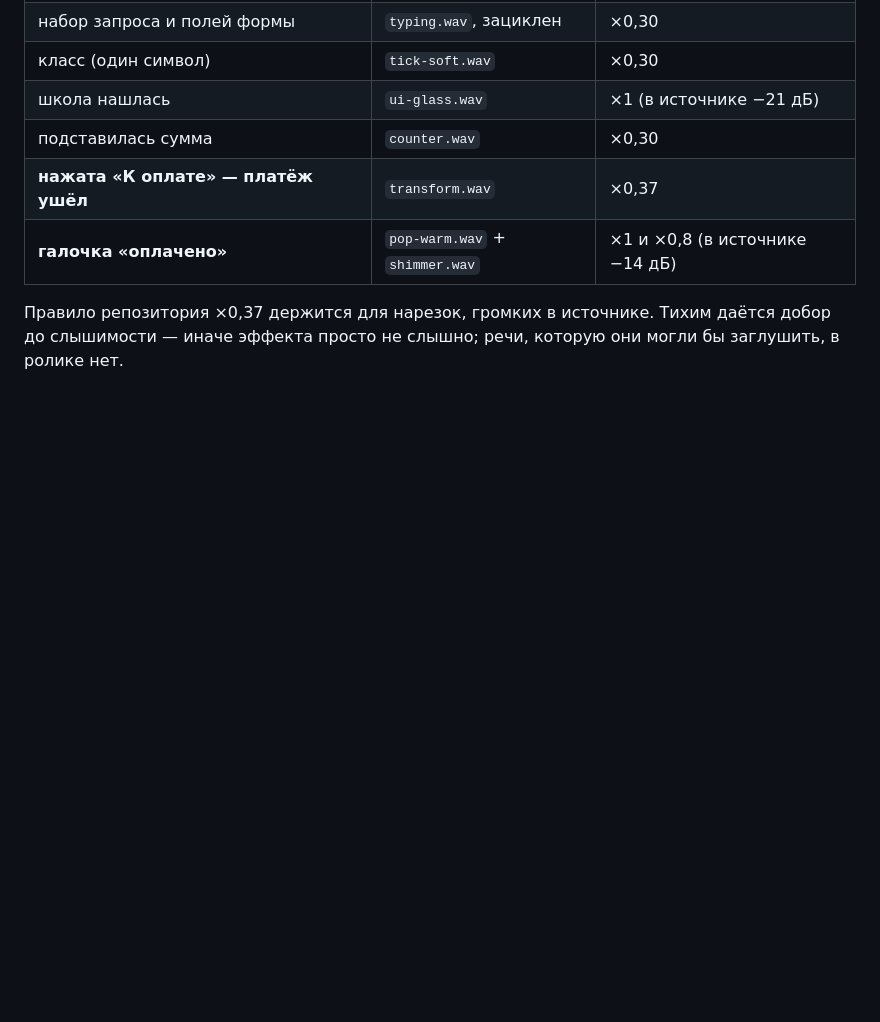
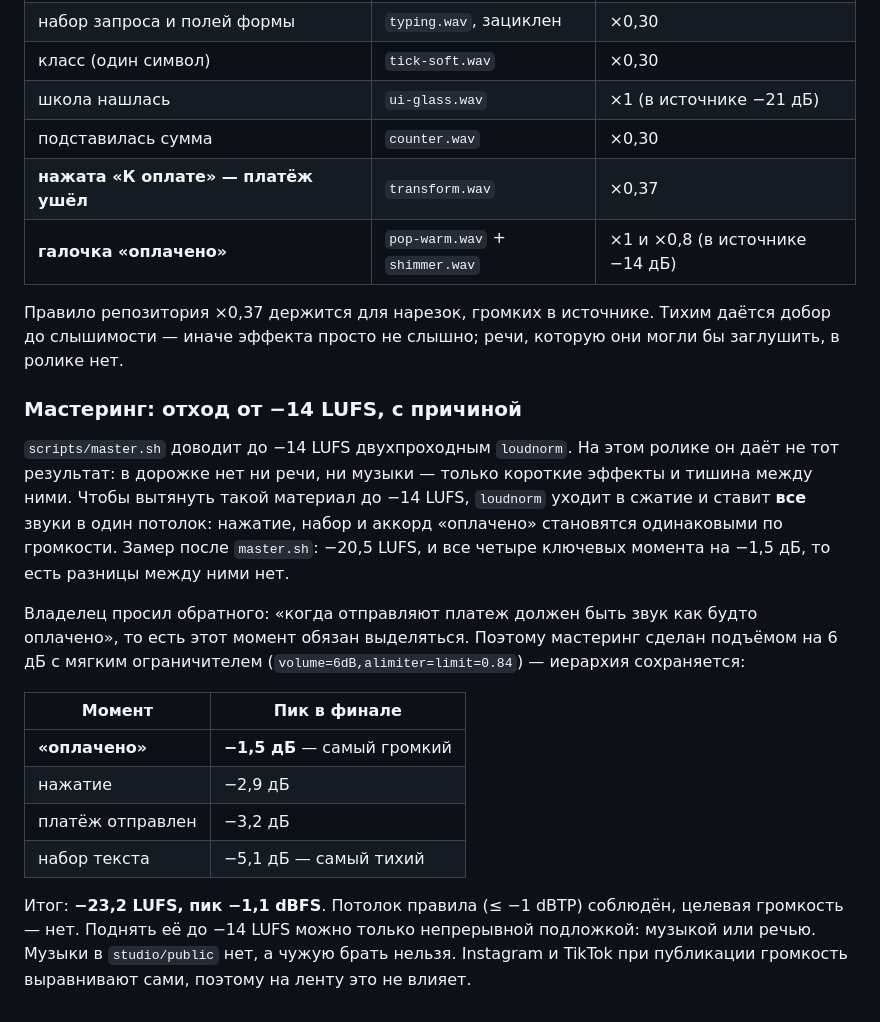
Before and after one commit to zhetkergenqaz/video, a Markdown page: videos/kaspi-mirai-kk/DIRECTION.md, the part around the change. GitHub-like rendering; blank space fills up the shorter version.

Commit message:
Мастеринг ролика с сохранением иерархии звуков
master.sh тянет до −14 LUFS двухпроходным loudnorm, но на дорожке без речи и
музыки это уходит в сжатие и ставит нажатие, набор и аккорд «оплачено» в один
потолок. Владелец просил, чтобы оплата выделялась, поэтому взят подъём 6 дБ с
мягким ограничителем: «оплачено» −1,5 дБ, нажатие −2,9, набор −5,1.

Итог −23,2 LUFS при пике −1,1 dBFS: потолок правила соблюдён, целевая громкость
недостижима без непрерывной подложки. Отход и его причина записаны в DIRECTION.md.

Co-Authored-By: Claude Opus 5 <noreply@anthropic.com>
Claude-Session: https://claude.ai/code/session_01ADnwhiMr7uvSL9hTqDzPYe

```diff
--- a/videos/kaspi-mirai-kk/DIRECTION.md
+++ b/videos/kaspi-mirai-kk/DIRECTION.md
@@ -80,3 +80,27 @@
 
 Правило репозитория ×0,37 держится для нарезок, громких в источнике. Тихим даётся добор до
 слышимости — иначе эффекта просто не слышно; речи, которую они могли бы заглушить, в ролике нет.
+
+### Мастеринг: отход от −14 LUFS, с причиной
+
+`scripts/master.sh` доводит до −14 LUFS двухпроходным `loudnorm`. На этом ролике он даёт не тот
+результат: в дорожке нет ни речи, ни музыки — только короткие эффекты и тишина между ними. Чтобы
+вытянуть такой материал до −14 LUFS, `loudnorm` уходит в сжатие и ставит **все** звуки в один
+потолок: нажатие, набор и аккорд «оплачено» становятся одинаковыми по громкости. Замер после
+`master.sh`: −20,5 LUFS, и все четыре ключевых момента на −1,5 дБ, то есть разницы между ними нет.
+
+Владелец просил обратного: «когда отправляют платеж должен быть звук как будто оплачено», то есть
+этот момент обязан выделяться. Поэтому мастеринг сделан подъёмом на 6 дБ с мягким ограничителем
+(`volume=6dB,alimiter=limit=0.84`) — иерархия сохраняется:
+
+| Момент | Пик в финале |
+|---|---|
+| **«оплачено»** | **−1,5 дБ** — самый громкий |
+| нажатие | −2,9 дБ |
+| платёж отправлен | −3,2 дБ |
+| набор текста | −5,1 дБ — самый тихий |
+
+Итог: **−23,2 LUFS, пик −1,1 dBFS**. Потолок правила (≤ −1 dBTP) соблюдён, целевая громкость —
+нет. Поднять её до −14 LUFS можно только непрерывной подложкой: музыкой или речью. Музыки в
+`studio/public` нет, а чужую брать нельзя. Instagram и TikTok при публикации громкость выравнивают
+сами, поэтому на ленту это не влияет.
```
